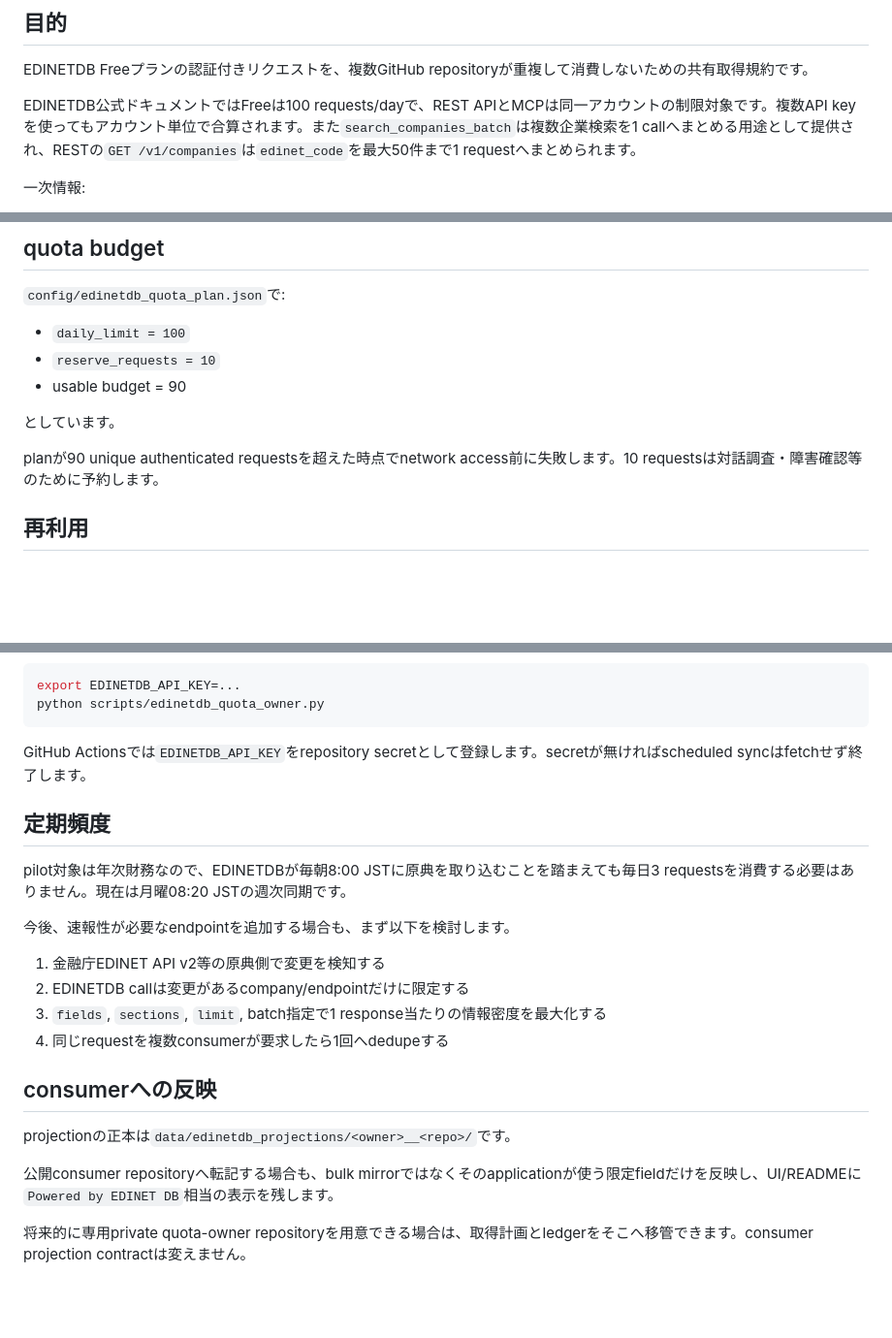
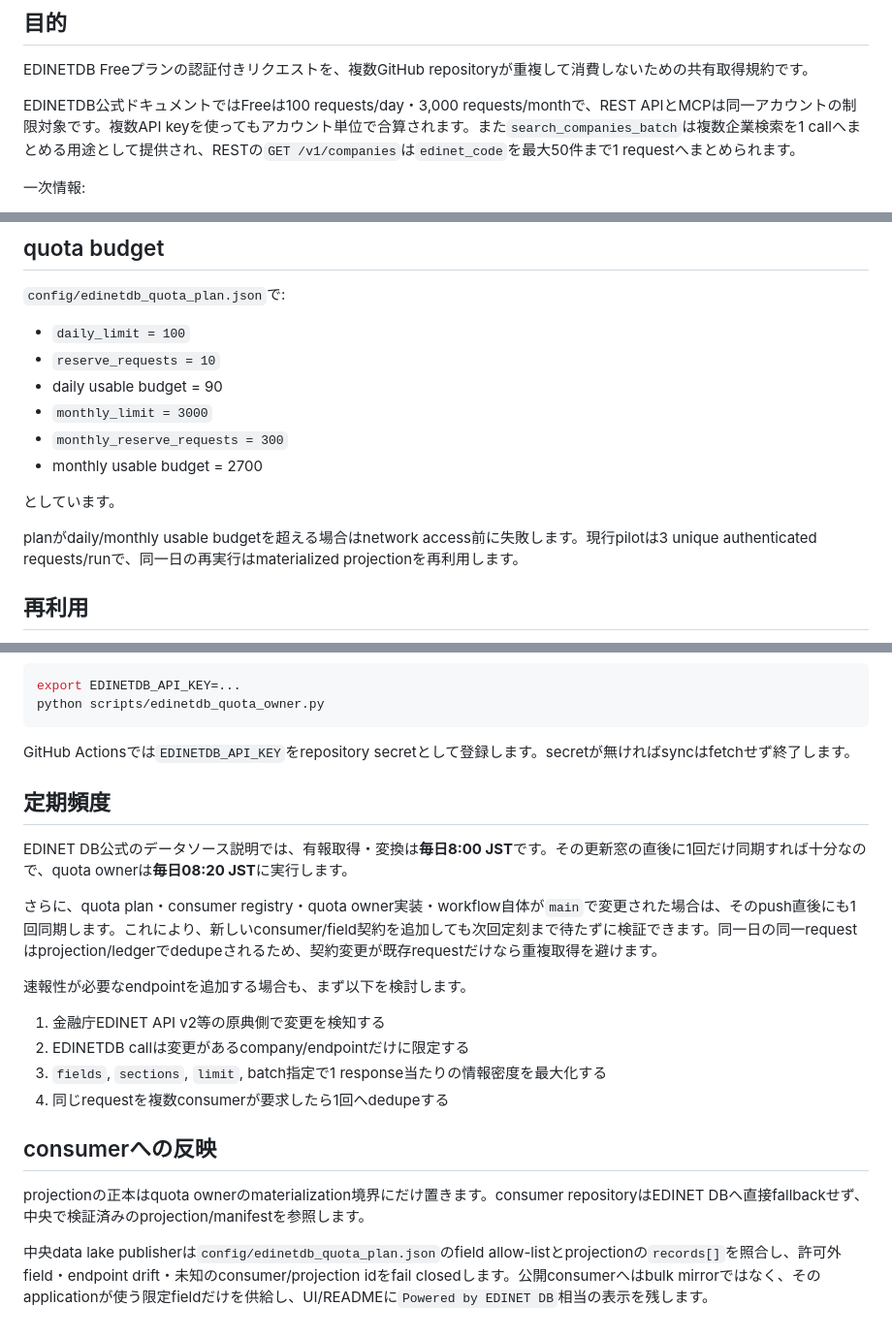
Before and after one commit to KAFKA2306/semiconductor-earnings-model, a Markdown page: docs/edinetdb-quota-owner.md, 3 parts joined by grey strips. Shown at 97% size. GitHub-like rendering; blank space fills up the shorter version.

Commit message:
docs: align EDINETDB cadence with daily source refresh

````diff
--- a/docs/edinetdb-quota-owner.md
+++ b/docs/edinetdb-quota-owner.md
@@ -4,7 +4,7 @@
 
 EDINETDB Freeプランの認証付きリクエストを、複数GitHub repositoryが重複して消費しないための共有取得規約です。
 
-EDINETDB公式ドキュメントではFreeは100 requests/dayで、REST APIとMCPは同一アカウントの制限対象です。複数API keyを使ってもアカウント単位で合算されます。また`search_companies_batch`は複数企業検索を1 callへまとめる用途として提供され、RESTの`GET /v1/companies`は`edinet_code`を最大50件まで1 requestへまとめられます。
+EDINETDB公式ドキュメントではFreeは100 requests/day・3,000 requests/monthで、REST APIとMCPは同一アカウントの制限対象です。複数API keyを使ってもアカウント単位で合算されます。また`search_companies_batch`は複数企業検索を1 callへまとめる用途として提供され、RESTの`GET /v1/companies`は`edinet_code`を最大50件まで1 requestへまとめられます。
 
 一次情報:
 
@@ -72,11 +74,14 @@ EDINETDB利用規約は、API/MCP responseの全部または大部分をファ
 
 - `daily_limit = 100`
 - `reserve_requests = 10`
-- usable budget = 90
+- daily usable budget = 90
+- `monthly_limit = 3000`
+- `monthly_reserve_requests = 300`
+- monthly usable budget = 2700
 
 としています。
 
-planが90 unique authenticated requestsを超えた時点でnetwork access前に失敗します。10 requestsは対話調査・障害確認等のために予約します。
+planがdaily/monthly usable budgetを超える場合はnetwork access前に失敗します。現行pilotは3 unique authenticated requests/runで、同一日の再実行はmaterialized projectionを再利用します。
 
 ## 再利用
 
@@ -99,13 +104,15 @@ export EDINETDB_API_KEY=...
 python scripts/edinetdb_quota_owner.py
 ```
 
-GitHub Actionsでは`EDINETDB_API_KEY`をrepository secretとして登録します。secretが無ければscheduled syncはfetchせず終了します。
+GitHub Actionsでは`EDINETDB_API_KEY`をrepository secretとして登録します。secretが無ければsyncはfetchせず終了します。
 
 ## 定期頻度
 
-pilot対象は年次財務なので、EDINETDBが毎朝8:00 JSTに原典を取り込むことを踏まえても毎日3 requestsを消費する必要はありません。現在は月曜08:20 JSTの週次同期です。
+EDINET DB公式のデータソース説明では、有報取得・変換は**毎日8:00 JST**です。その更新窓の直後に1回だけ同期すれば十分なので、quota ownerは**毎日08:20 JST**に実行します。
 
-今後、速報性が必要なendpointを追加する場合も、まず以下を検討します。
+さらに、quota plan・consumer registry・quota owner実装・workflow自体が`main`で変更された場合は、そのpush直後にも1回同期します。これにより、新しいconsumer/field契約を追加しても次回定刻まで待たずに検証できます。同一日の同一requestはprojection/ledgerでdedupeされるため、契約変更が既存requestだけなら重複取得を避けます。
+
+速報性が必要なendpointを追加する場合も、まず以下を検討します。
 
 1. 金融庁EDINET API v2等の原典側で変更を検知する
 2. EDINETDB callは変更があるcompany/endpointだけに限定する
@@ -114,8 +121,6 @@ pilot対象は年次財務なので、EDINETDBが毎朝8:00 JSTに原典を取
 
 ## consumerへの反映
 
-projectionの正本は`data/edinetdb_projections/<owner>__<repo>/`です。
+projectionの正本はquota ownerのmaterialization境界にだけ置きます。consumer repositoryはEDINET DBへ直接fallbackせず、中央で検証済みのprojection/manifestを参照します。
 
-公開consumer repositoryへ転記する場合も、bulk mirrorではなくそのapplicationが使う限定fieldだけを反映し、UI/READMEに`Powered by EDINET DB`相当の表示を残します。
-
-将来的に専用private quota-owner repositoryを用意できる場合は、取得計画とledgerをそこへ移管できます。consumer projection contractは変えません。
+中央data lake publisherは`config/edinetdb_quota_plan.json`のfield allow-listとprojectionの`records[]`を照合し、許可外field・endpoint drift・未知のconsumer/projection idをfail closedします。公開consumerへはbulk mirrorではなく、そのapplicationが使う限定fieldだけを供給し、UI/READMEに`Powered by EDINET DB`相当の表示を残します。
````
Also changed, not shown: other parts of docs/edinetdb-quota-owner.md (+2 -0 lines).
